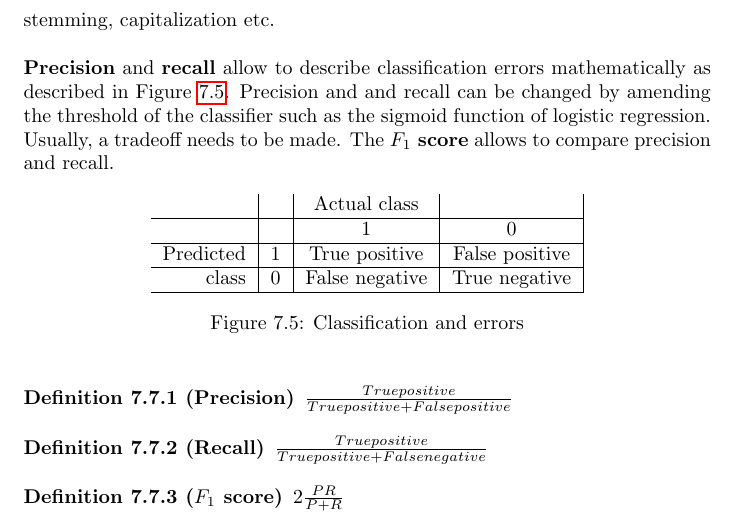
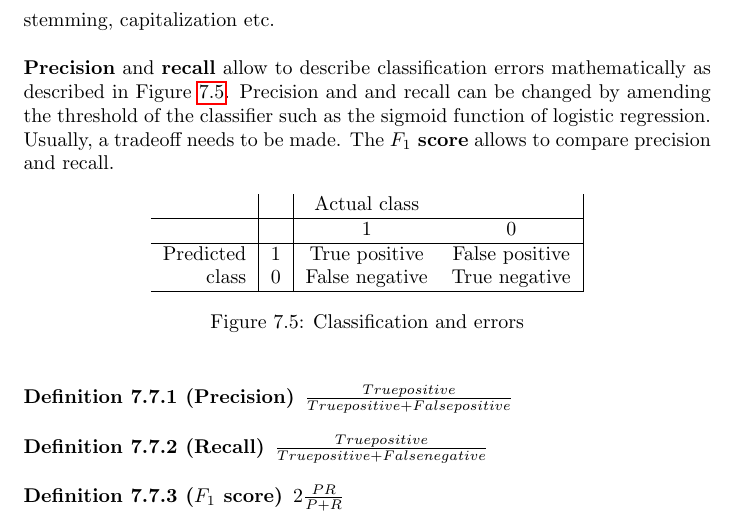
Before and after one commit to karimif/ai_notes, a LaTeX thesis (notes.tex): part of page 23 of 26, cut so that both start at the same text. Compiled offline with pdfLaTeX.

Commit message:
Nicer table

```diff
--- a/notes.tex
+++ b/notes.tex
@@ -916,13 +916,12 @@ The recommended approach to develop a machine learning algorithm is to start wit
 
 \begin{figure}[h!]
 \centering
-\begin{tabular}{r|c|c|c|}
+\begin{tabular}{r|c|cc|}
 & & Actual class & \\
 \hline
 & & 1 & 0 \\
 \hline
 Predicted & 1 & True positive & False positive \\
-\hline
 class & 0 & False negative & True negative \\
 \hline
 \end{tabular}
```
